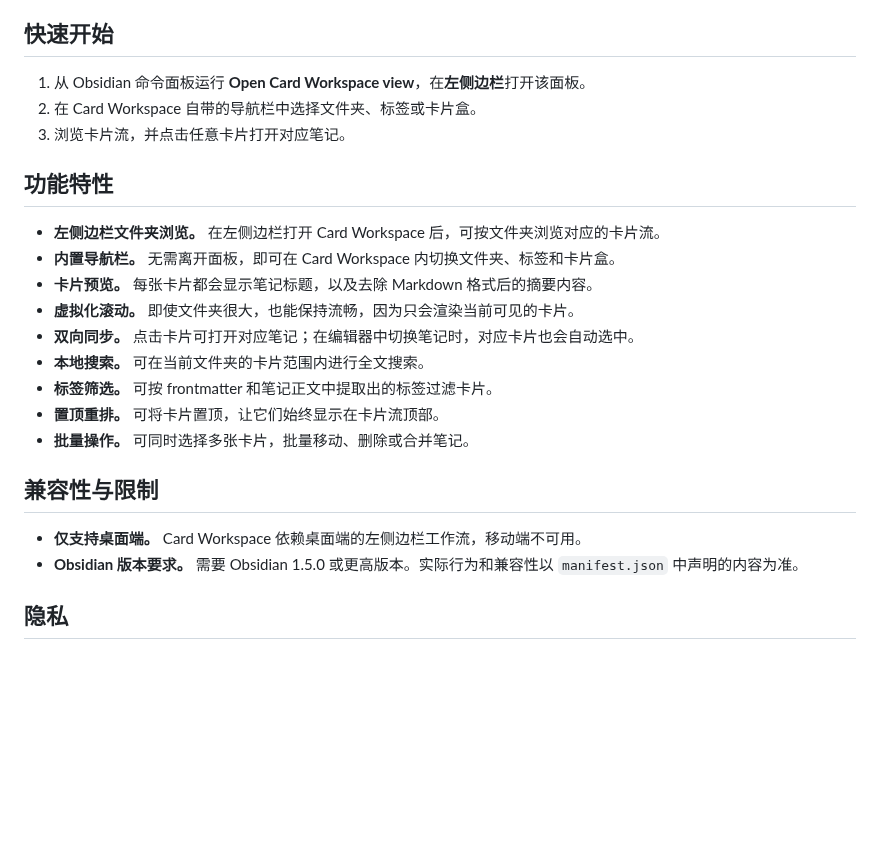
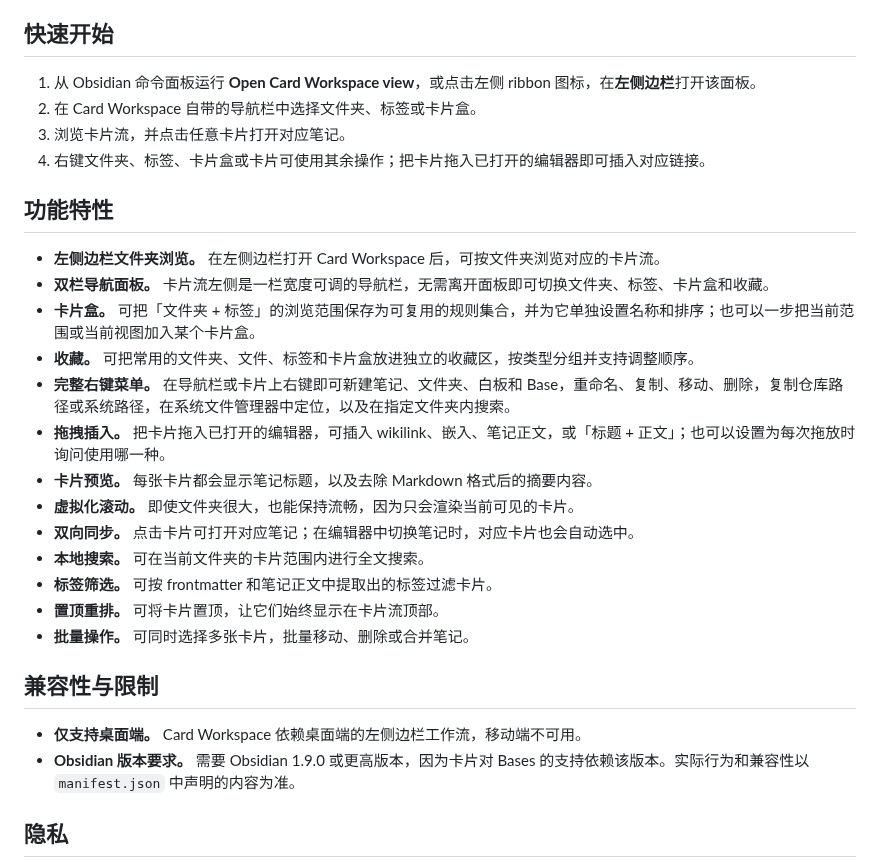
Before and after one commit to kenanlian/obsidian-card-workspace, a Markdown page: README.zh-CN.md, the part around one of its changes. Drawn GitHub-style; blank space fills up the shorter version.

```diff
--- a/README.zh-CN.md
+++ b/README.zh-CN.md
@@ -34,14 +40,19 @@ Card Workspace 目前支持通过 GitHub Releases 手动安装。
 
 ## 快速开始
 
-1. 从 Obsidian 命令面板运行 **Open Card Workspace view**，在**左侧边栏**打开该面板。
+1. 从 Obsidian 命令面板运行 **Open Card Workspace view**，或点击左侧 ribbon 图标，在**左侧边栏**打开该面板。
 2. 在 Card Workspace 自带的导航栏中选择文件夹、标签或卡片盒。
 3. 浏览卡片流，并点击任意卡片打开对应笔记。
+4. 右键文件夹、标签、卡片盒或卡片可使用其余操作；把卡片拖入已打开的编辑器即可插入对应链接。
 
 ## 功能特性
 
 - **左侧边栏文件夹浏览。** 在左侧边栏打开 Card Workspace 后，可按文件夹浏览对应的卡片流。
-- **内置导航栏。** 无需离开面板，即可在 Card Workspace 内切换文件夹、标签和卡片盒。
+- **双栏导航面板。** 卡片流左侧是一栏宽度可调的导航栏，无需离开面板即可切换文件夹、标签、卡片盒和收藏。
+- **卡片盒。** 可把「文件夹 + 标签」的浏览范围保存为可复用的规则集合，并为它单独设置名称和排序；也可以一步把当前范围或当前视图加入某个卡片盒。
+- **收藏。** 可把常用的文件夹、文件、标签和卡片盒放进独立的收藏区，按类型分组并支持调整顺序。
+- **完整右键菜单。** 在导航栏或卡片上右键即可新建笔记、文件夹、白板和 Base，重命名、复制、移动、删除，复制仓库路径或系统路径，在系统文件管理器中定位，以及在指定文件夹内搜索。
+- **拖拽插入。** 把卡片拖入已打开的编辑器，可插入 wikilink、嵌入、笔记正文，或「标题 + 正文」；也可以设置为每次拖放时询问使用哪一种。
 - **卡片预览。** 每张卡片都会显示笔记标题，以及去除 Markdown 格式后的摘要内容。
 - **虚拟化滚动。** 即使文件夹很大，也能保持流畅，因为只会渲染当前可见的卡片。
 - **双向同步。** 点击卡片可打开对应笔记；在编辑器中切换笔记时，对应卡片也会自动选中。
@@ -53,7 +64,7 @@ Card Workspace 目前支持通过 GitHub Releases 手动安装。
 ## 兼容性与限制
 
 - **仅支持桌面端。** Card Workspace 依赖桌面端的左侧边栏工作流，移动端不可用。
-- **Obsidian 版本要求。** 需要 Obsidian 1.5.0 或更高版本。实际行为和兼容性以 `manifest.json` 中声明的内容为准。
+- **Obsidian 版本要求。** 需要 Obsidian 1.9.0 或更高版本，因为卡片对 Bases 的支持依赖该版本。实际行为和兼容性以 `manifest.json` 中声明的内容为准。
 
 ## 隐私
 
```
Also changed, not shown: other parts of README.zh-CN.md (+8 -2 lines), AGENTS.md (+16 -12 lines), README.md (+17 -6 lines), screenshots/20260806.png (added), 4 other files.
